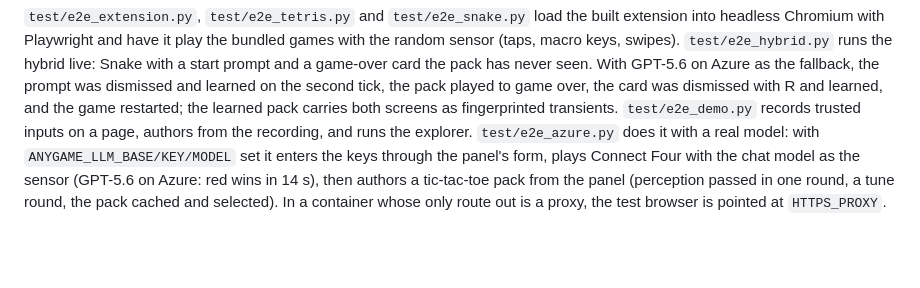
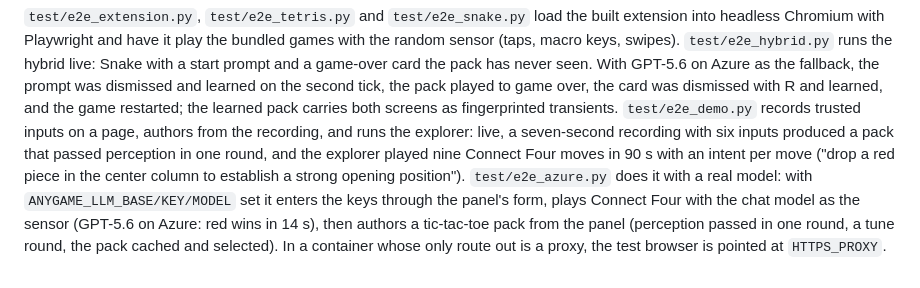
Before and after one commit to Dhruv123-123/jevvingaround, a Markdown page: anygame/ext/README.md, the part around the change. GitHub-like rendering; blank space fills up the shorter version.

Commit message:
anygame extension: demonstration path verified live (record me → author, explorer)
Co-Authored-By: Claude Fable 5.1 <noreply@anthropic.com>
Claude-Session: https://claude.ai/code/session_018NUjiFkjF4TMB54Zgwf7Jm

```diff
--- a/anygame/ext/README.md
+++ b/anygame/ext/README.md
@@ -36,7 +36,9 @@ Chromium with Playwright and have it play the bundled games with the random sens
 With GPT-5.6 on Azure as the fallback, the prompt was dismissed and learned on the second tick, the pack played
 to game over, the card was dismissed with R and learned, and the game restarted; the learned pack carries both
 screens as fingerprinted transients. `test/e2e_demo.py` records trusted inputs on a page, authors from the
-recording, and runs the explorer.
+recording, and runs the explorer: live, a seven-second recording with six inputs produced a pack that passed
+perception in one round, and the explorer played nine Connect Four moves in 90 s with an intent per move
+("drop a red piece in the center column to establish a strong opening position").
 `test/e2e_azure.py` does it with a real model: with `ANYGAME_LLM_BASE/KEY/MODEL` set it enters the keys through
 the panel's form, plays Connect Four with the chat model as the sensor (GPT-5.6 on Azure: red wins in 14 s), then
 authors a tic-tac-toe pack from the panel (perception passed in one round, a tune round, the pack cached and
```
